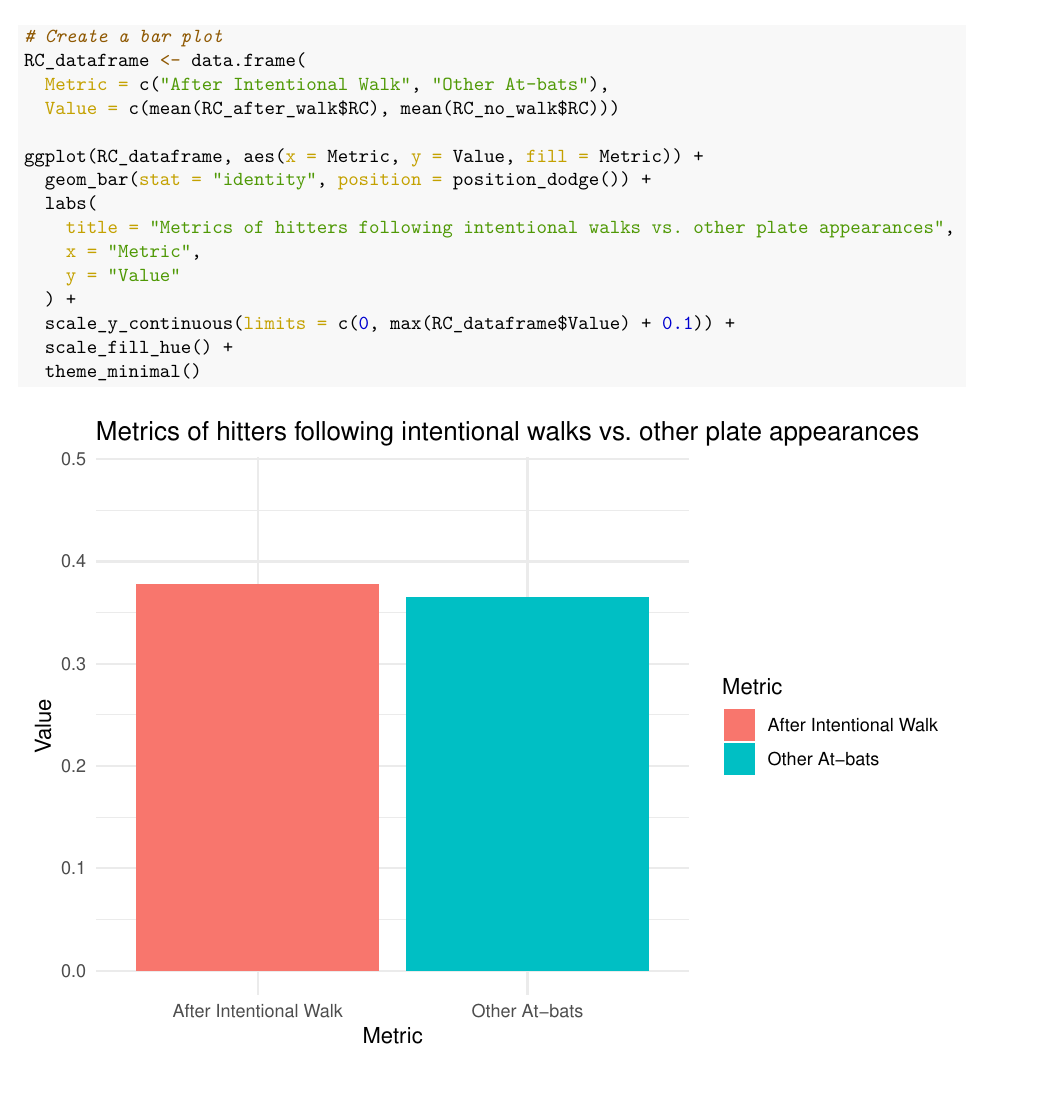
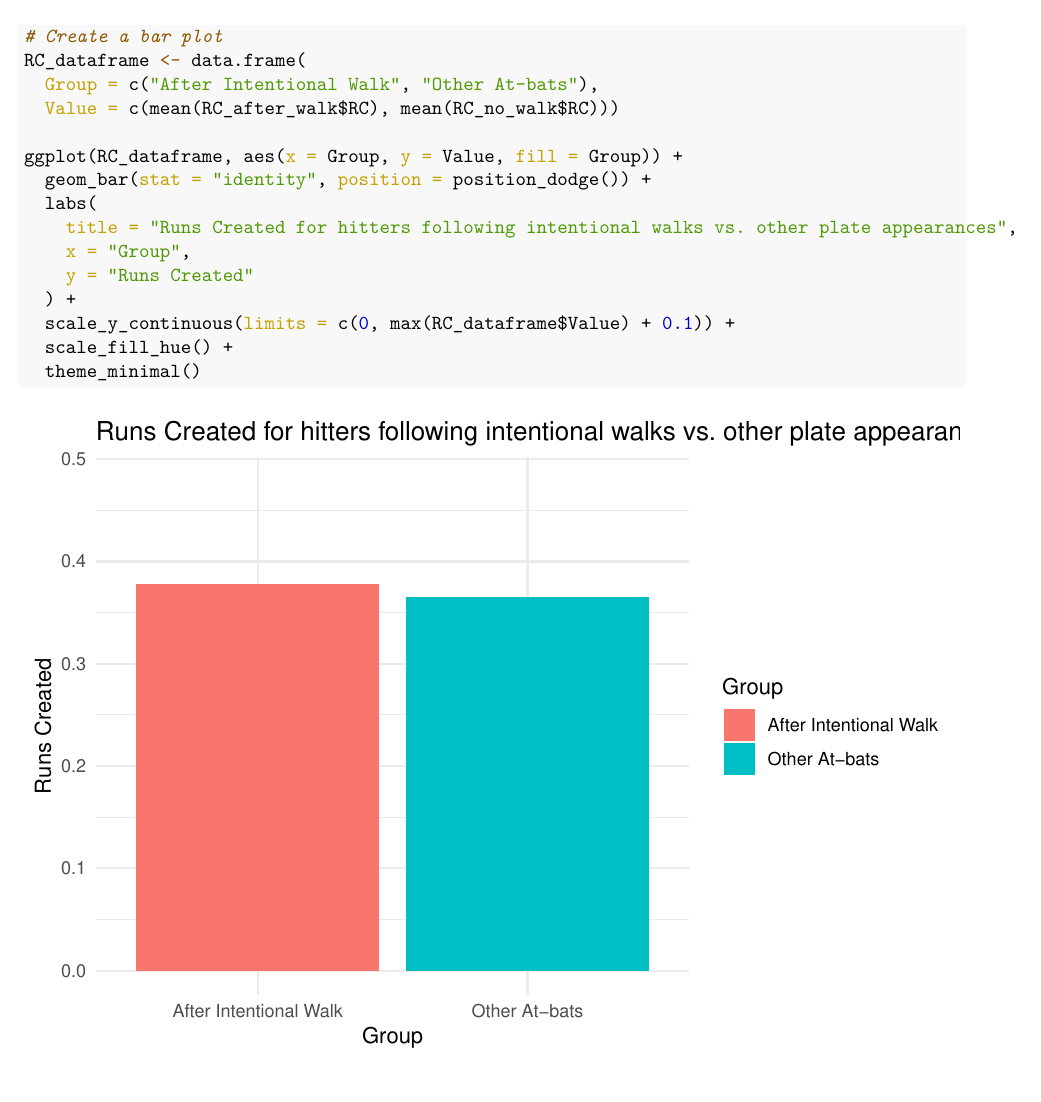
Before and after one commit to ethkrug/IntentionalWalkAnalysisR, an R Markdown document (Intentional_Walks.Rmd): part of page 5 of 7, cut so that both start at the same text. The pictures show the output file Intentional_Walks.pdf that the author committed with the source.

Commit message:
Correcting axis labels in runs created visualizaiton

````diff
--- a/Intentional_Walks.Rmd
+++ b/Intentional_Walks.Rmd
@@ -148,15 +148,15 @@ RC_t_test_result
 ```{r}
 # Create a bar plot
 RC_dataframe <- data.frame(
-  Metric = c("After Intentional Walk", "Other At-bats"),
+  Group = c("After Intentional Walk", "Other At-bats"),
   Value = c(mean(RC_after_walk$RC), mean(RC_no_walk$RC)))
 
-ggplot(RC_dataframe, aes(x = Metric, y = Value, fill = Metric)) +
+ggplot(RC_dataframe, aes(x = Group, y = Value, fill = Group)) +
   geom_bar(stat = "identity", position = position_dodge()) +
   labs(
-    title = "Metrics of hitters following intentional walks vs. other plate appearances",
-    x = "Metric",
-    y = "Value"
+    title = "Runs Created for hitters following intentional walks vs. other plate appearances",
+    x = "Group",
+    y = "Runs Created"
   ) +
   scale_y_continuous(limits = c(0, max(RC_dataframe$Value) + 0.1)) +
   scale_fill_hue() +
````
Also changed, not shown: Intentional_Walks.pdf.
